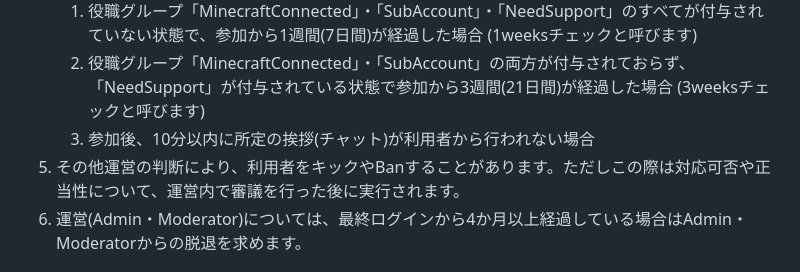
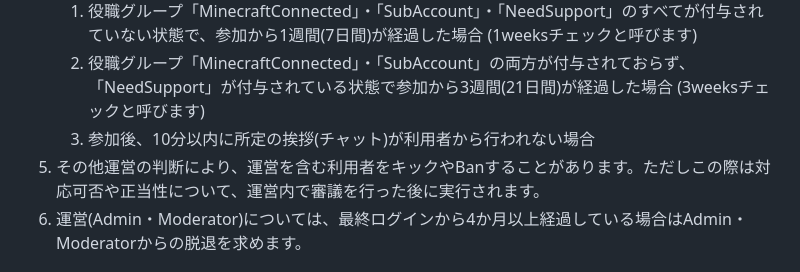
Before and after one commit to jaoafa/jaoweb-docs, a Markdown page: server/rules/discord.md, the part around the change. Rendered like a GitHub page.

Commit message:
feat: 利用者 -> 運営を含む利用者

```diff
--- a/server/rules/discord.md
+++ b/server/rules/discord.md
@@ -64,7 +64,7 @@ jao Minecraft Serverが公式Discordサーバを運用するにあたり定め
    1. 役職グループ「MinecraftConnected」・「SubAccount」・「NeedSupport」のすべてが付与されていない状態で、参加から1週間(7日間)が経過した場合 (1weeksチェックと呼びます)
    2. 役職グループ「MinecraftConnected」・「SubAccount」の両方が付与されておらず、「NeedSupport」が付与されている状態で参加から3週間(21日間)が経過した場合 (3weeksチェックと呼びます)
    3. 参加後、10分以内に所定の挨拶(チャット)が利用者から行われない場合
-5. その他運営の判断により、利用者をキックやBanすることがあります。ただしこの際は対応可否や正当性について、運営内で審議を行った後に実行されます。
+5. その他運営の判断により、運営を含む利用者をキックやBanすることがあります。ただしこの際は対応可否や正当性について、運営内で審議を行った後に実行されます。
 6. 運営(Admin・Moderator)については、最終ログインから4か月以上経過している場合はAdmin・Moderatorからの脱退を求めます。
 
 ## サブアカウントについて
```
